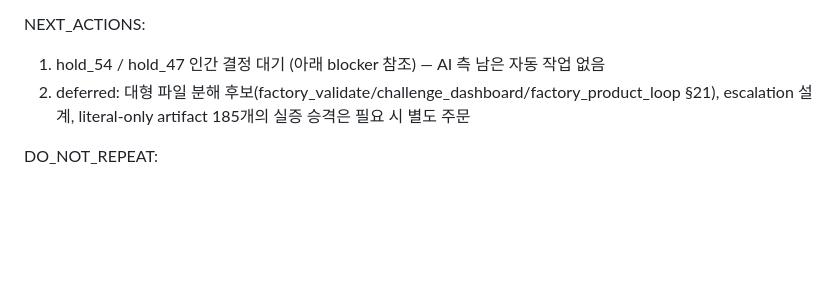
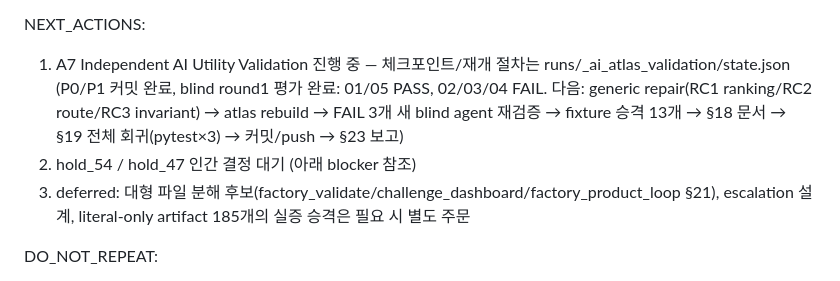
Before and after one commit to BN8624/RIM, a Markdown page: REENTRY.md, the part around the change. Drawn GitHub-style; blank space fills up the shorter version.

Commit message:
docs: A7 후반부 중간 체크포인트 — blind round1 평가 완료, 재개 절차는 runs/_ai_atlas_validation/state.json
Co-Authored-By: Claude Fable 5 <noreply@anthropic.com>

```diff
--- a/REENTRY.md
+++ b/REENTRY.md
@@ -61,8 +61,13 @@ OPEN_BLOCKERS:
   next_action: human final review/release decision; rerun loop if a fresh record is wanted
 
 NEXT_ACTIONS:
-1. hold_54 / hold_47 인간 결정 대기 (아래 blocker 참조) — AI 측 남은 자동 작업 없음
-2. deferred: 대형 파일 분해 후보(factory_validate/challenge_dashboard/factory_product_loop §21),
+1. A7 Independent AI Utility Validation 진행 중 — 체크포인트/재개 절차는
+   runs/_ai_atlas_validation/state.json (P0/P1 커밋 완료, blind round1 평가 완료:
+   01/05 PASS, 02/03/04 FAIL. 다음: generic repair(RC1 ranking/RC2 route/RC3 invariant)
+   → atlas rebuild → FAIL 3개 새 blind agent 재검증 → fixture 승격 13개 → §18 문서
+   → §19 전체 회귀(pytest×3) → 커밋/push → §23 보고)
+2. hold_54 / hold_47 인간 결정 대기 (아래 blocker 참조)
+3. deferred: 대형 파일 분해 후보(factory_validate/challenge_dashboard/factory_product_loop §21),
    escalation 설계, literal-only artifact 185개의 실증 승격은 필요 시 별도 주문
 
 DO_NOT_REPEAT:
```
